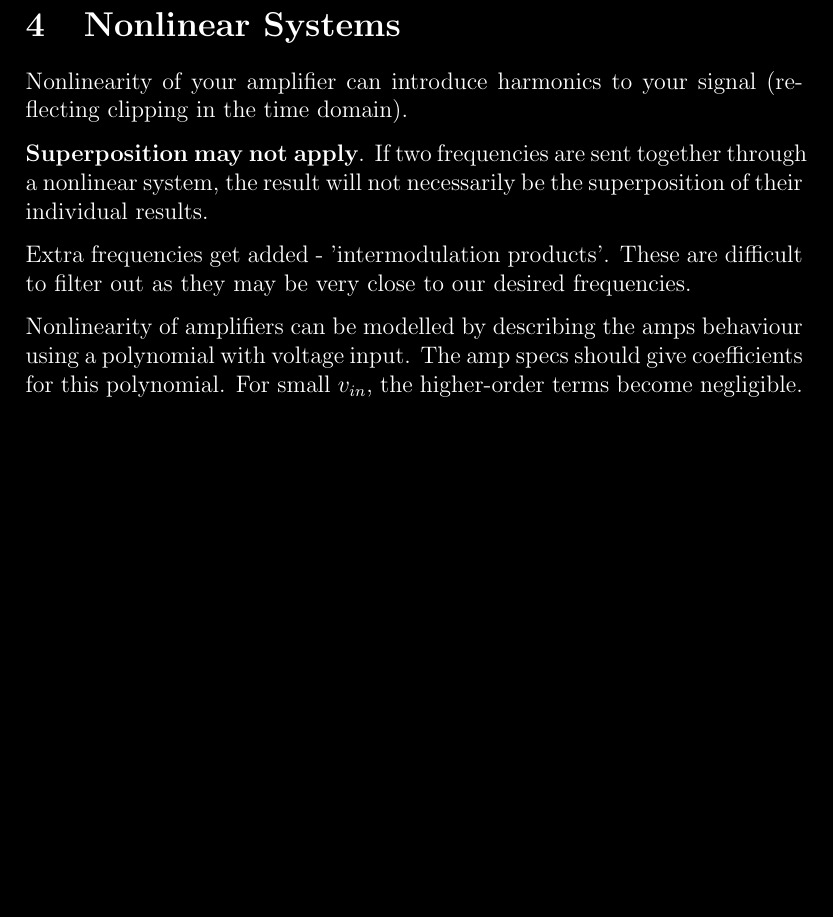
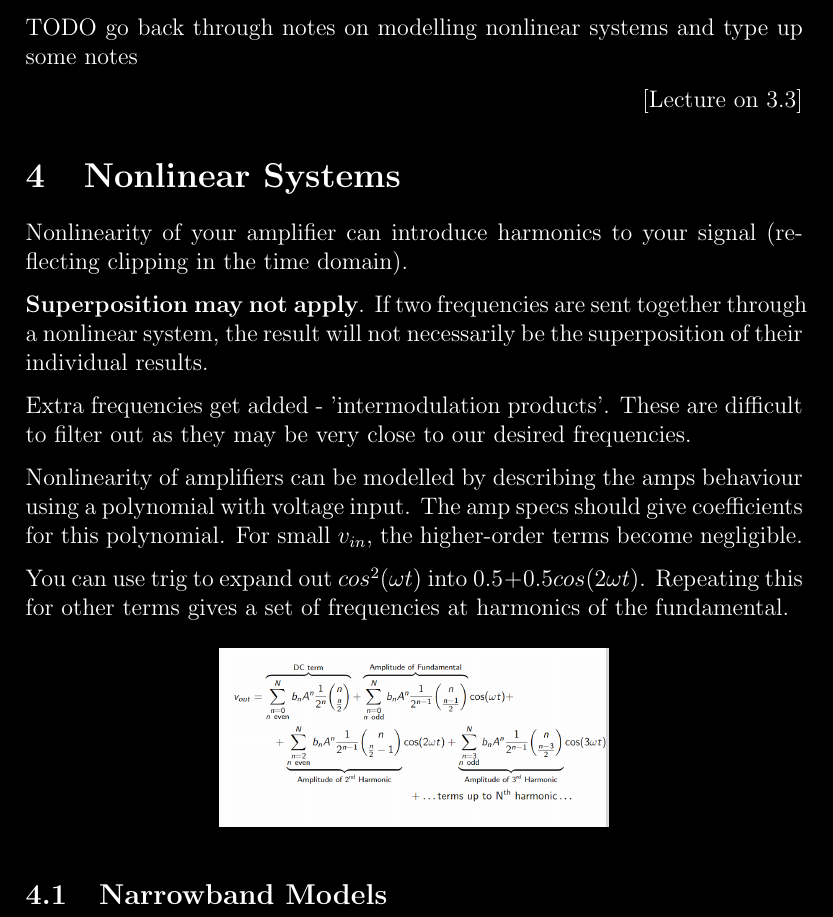
Before and after one commit to thomas6785/notes, a LaTeX document (LaTeX/LaTeX_Code/Wireless_Systems.tex): part of page 13 of 13, cut at the place of the change, the shorter picture padded with empty space. Compiled offline with pdfLaTeX.

Commit message:
vault backup: 2024-09-25 14:28:47

```diff
--- a/LaTeX/LaTeX_Code/Wireless_Systems.tex
+++ b/LaTeX/LaTeX_Code/Wireless_Systems.tex
@@ -528,6 +528,10 @@ Therefore in a 100 Hz bandwidth, there is -154 dBm of noise
 Usually only use one (or two) decimal places in dB to avoid excessive precision
 
 \begin{flushright}[Lecture on 3.2]\end{flushright}
+TODO go back through notes on modelling nonlinear systems and type up some notes
+
+\begin{flushright}[Lecture on 3.3]\end{flushright}
+
 \section{Nonlinear Systems}
 
 Nonlinearity of your amplifier can introduce harmonics to your signal (reflecting clipping in the time domain).
@@ -539,4 +543,15 @@ Extra frequencies get added - 'intermodulation products'. These are difficult to
 Nonlinearity of amplifiers can be modelled by describing the amps behaviour using a polynomial with voltage input. The amp specs should give coefficients for this polynomial.
 For small $v_{in}$, the higher-order terms become negligible.
 
+You can use trig to expand out $cos^2(\omega t)$ into $0.5+0.5cos(2\omega t)$. Repeating this for other terms gives a set of frequencies at harmonics of the fundamental.
+
+\begin{figure}[h!]
+    \centering
+    \includegraphics[width=0.5\linewidth]{images/image8.png}
+    %\caption{} % Optional caption
+    %\label{fig:} % Optional label for referencing
+\end{figure}
+
+\subsection{Narrowband Models}
+
 \end{document}
```
Also changed, not shown: LaTeX/LaTeX_Code/images/image8.png (added).
